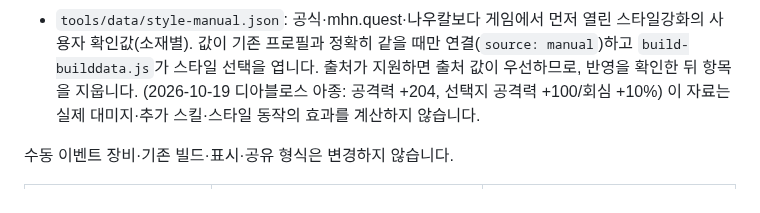
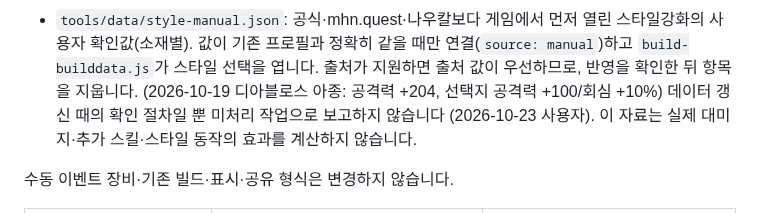
Before and after one commit to mhn-kor/mhn-kor.github.io, a Markdown page: README.md, the part around the change. Rendered like a GitHub page.

```diff
--- a/README.md
+++ b/README.md
@@ -800,6 +800,7 @@ node tools/update.js          # 이거 하나면 됩니다
 - `tools/data/style-manual.json`: 공식·mhn.quest·나우칼보다 게임에서 먼저 열린 스타일강화의 사용자 확인값(소재별).
   값이 기존 프로필과 정확히 같을 때만 연결(`source: manual`)하고 `build-builddata.js`가 스타일 선택을 엽니다.
   출처가 지원하면 출처 값이 우선하므로, 반영을 확인한 뒤 항목을 지웁니다. (2026-10-19 디아블로스 아종: 공격력 +204, 선택지 공격력 +100/회심 +10%)
+  데이터 갱신 때의 확인 절차일 뿐 미처리 작업으로 보고하지 않습니다 (2026-10-23 사용자).
   이 자료는 실제 대미지·추가 스킬·스타일 동작의 효과를 계산하지 않습니다.
 
 수동 이벤트 장비·기존 빌드·표시·공유 형식은 변경하지 않습니다.
```
Also changed, not shown: docs/AUTO_BUILD.md (+1 -1 lines).
